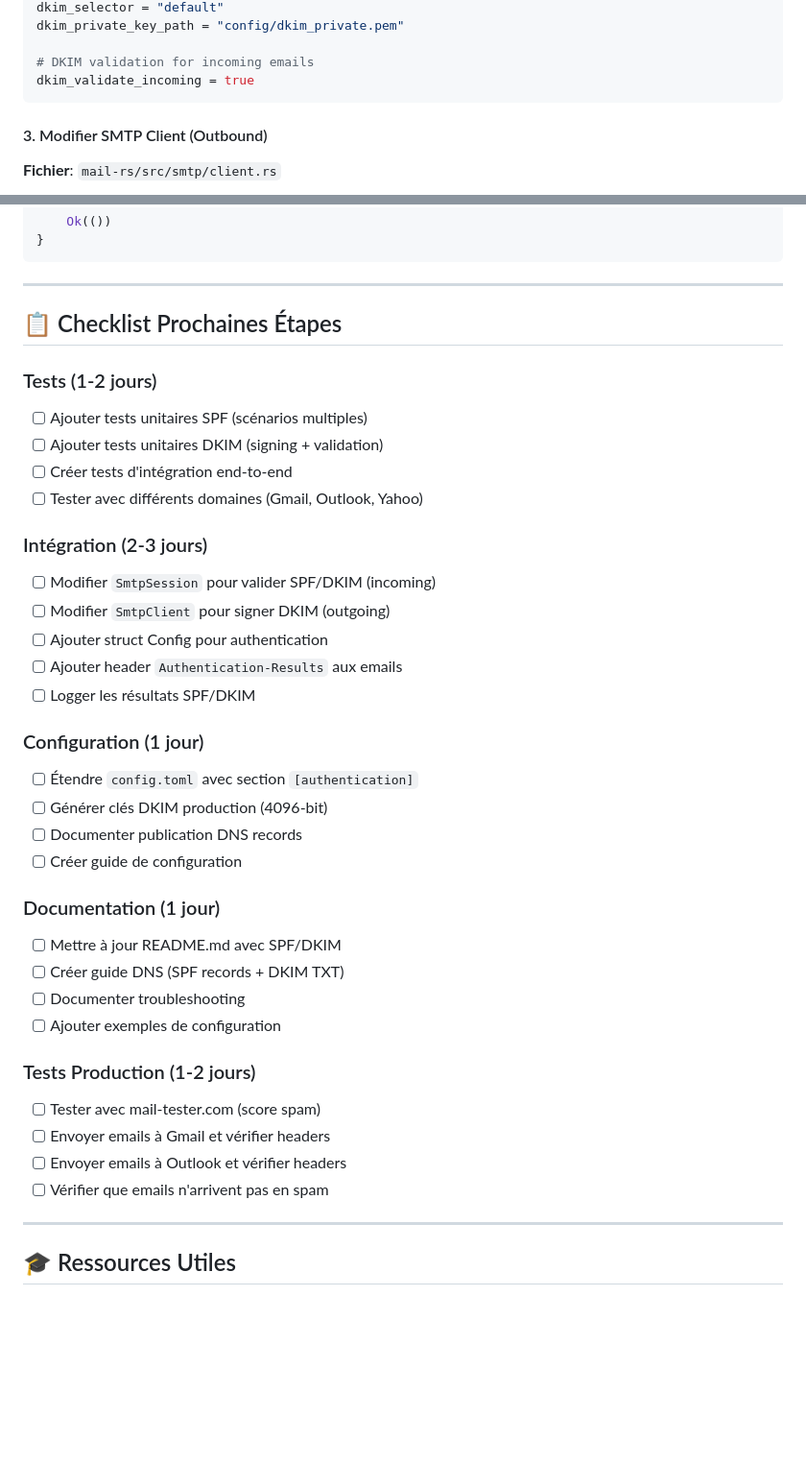
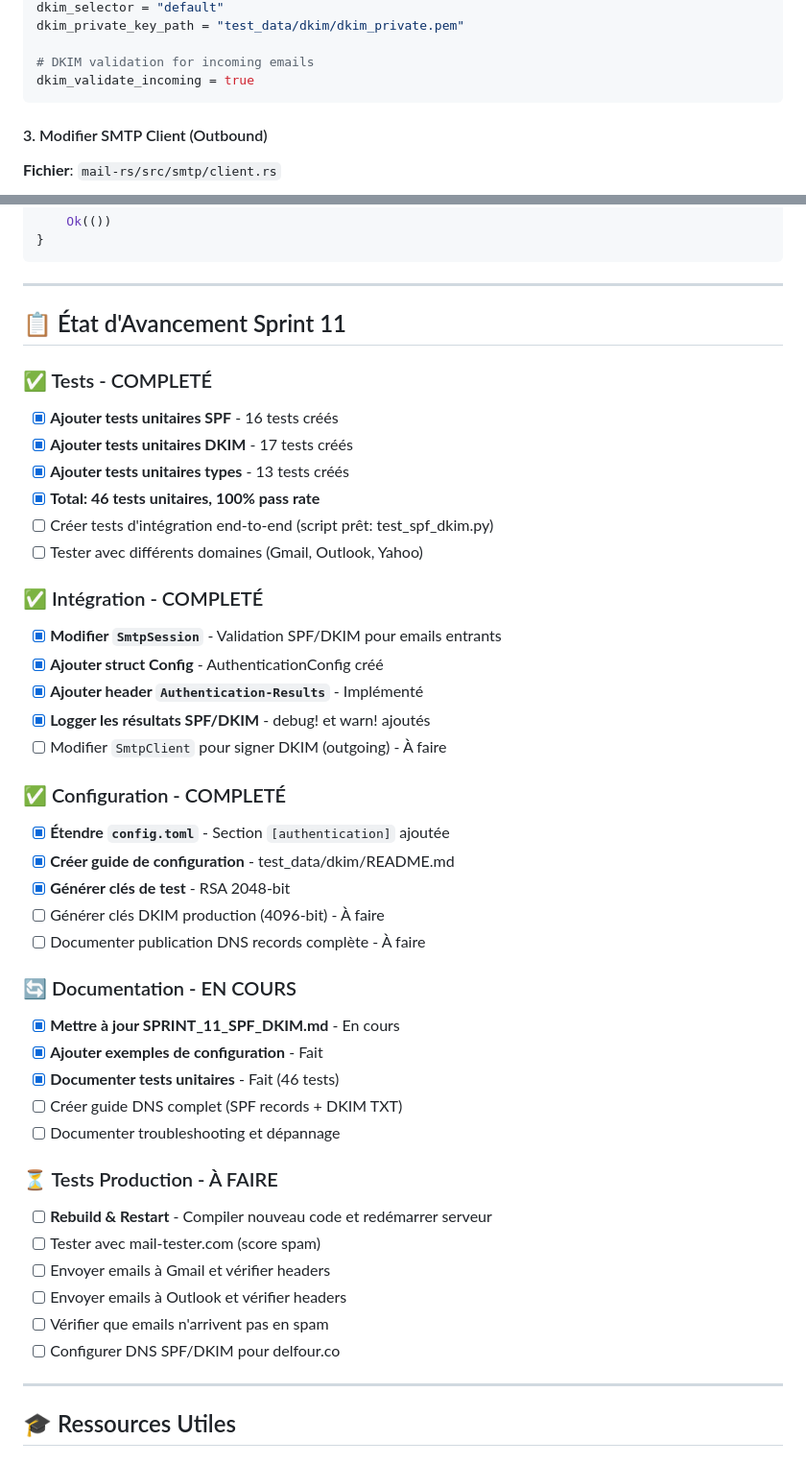
Before and after one commit to delfour-co/workspace--gk, a Markdown page: docs/SPRINT_11_SPF_DKIM.md, 2 parts joined by grey strips. Shown at 96% size. Drawn GitHub-style; blank space fills up the shorter version.

```diff
--- a/docs/SPRINT_11_SPF_DKIM.md
+++ b/docs/SPRINT_11_SPF_DKIM.md
@@ -337,5 +381,5 @@ dkim_domain = "example.com"
 dkim_selector = "default"
-dkim_private_key_path = "config/dkim_private.pem"
+dkim_private_key_path = "test_data/dkim/dkim_private.pem"
 
 # DKIM validation for incoming emails
 dkim_validate_incoming = true
@@ -376,43 +420,49 @@ pub async fn send_email(
 
 ---
 
-## 📋 Checklist Prochaines Étapes
+## 📋 État d'Avancement Sprint 11
 
-### Tests (1-2 jours)
+### ✅ Tests - COMPLETÉ
 
-- [ ] Ajouter tests unitaires SPF (scénarios multiples)
-- [ ] Ajouter tests unitaires DKIM (signing + validation)
-- [ ] Créer tests d'intégration end-to-end
+- [x] **Ajouter tests unitaires SPF** - 16 tests créés
+- [x] **Ajouter tests unitaires DKIM** - 17 tests créés
+- [x] **Ajouter tests unitaires types** - 13 tests créés
+- [x] **Total: 46 tests unitaires, 100% pass rate**
+- [ ] Créer tests d'intégration end-to-end (script prêt: test_spf_dkim.py)
 - [ ] Tester avec différents domaines (Gmail, Outlook, Yahoo)
 
-### Intégration (2-3 jours)
+### ✅ Intégration - COMPLETÉ
 
-- [ ] Modifier `SmtpSession` pour valider SPF/DKIM (incoming)
-- [ ] Modifier `SmtpClient` pour signer DKIM (outgoing)
-- [ ] Ajouter struct Config pour authentication
-- [ ] Ajouter header `Authentication-Results` aux emails
-- [ ] Logger les résultats SPF/DKIM
+- [x] **Modifier `SmtpSession`** - Validation SPF/DKIM pour emails entrants
+- [x] **Ajouter struct Config** - AuthenticationConfig créé
+- [x] **Ajouter header `Authentication-Results`** - Implémenté
+- [x] **Logger les résultats SPF/DKIM** - debug! et warn! ajoutés
+- [ ] Modifier `SmtpClient` pour signer DKIM (outgoing) - À faire
 
-### Configuration (1 jour)
+### ✅ Configuration - COMPLETÉ
 
-- [ ] Étendre `config.toml` avec section `[authentication]`
-- [ ] Générer clés DKIM production (4096-bit)
-- [ ] Documenter publication DNS records
-- [ ] Créer guide de configuration
+- [x] **Étendre `config.toml`** - Section `[authentication]` ajoutée
+- [x] **Créer guide de configuration** - test_data/dkim/README.md
+- [x] **Générer clés de test** - RSA 2048-bit
+- [ ] Générer clés DKIM production (4096-bit) - À faire
+- [ ] Documenter publication DNS records complète - À faire
 
-### Documentation (1 jour)
+### 🔄 Documentation - EN COURS
 
-- [ ] Mettre à jour README.md avec SPF/DKIM
-- [ ] Créer guide DNS (SPF records + DKIM TXT)
-- [ ] Documenter troubleshooting
-- [ ] Ajouter exemples de configuration
+- [x] **Mettre à jour SPRINT_11_SPF_DKIM.md** - En cours
+- [x] **Ajouter exemples de configuration** - Fait
+- [x] **Documenter tests unitaires** - Fait (46 tests)
+- [ ] Créer guide DNS complet (SPF records + DKIM TXT)
+- [ ] Documenter troubleshooting et dépannage
 
-### Tests Production (1-2 jours)
+### ⏳ Tests Production - À FAIRE
 
+- [ ] **Rebuild & Restart** - Compiler nouveau code et redémarrer serveur
 - [ ] Tester avec mail-tester.com (score spam)
 - [ ] Envoyer emails à Gmail et vérifier headers
 - [ ] Envoyer emails à Outlook et vérifier headers
 - [ ] Vérifier que emails n'arrivent pas en spam
+- [ ] Configurer DNS SPF/DKIM pour delfour.co
 
 ---
 
```
Also changed, not shown: other parts of docs/SPRINT_11_SPF_DKIM.md (+155 -99 lines).
